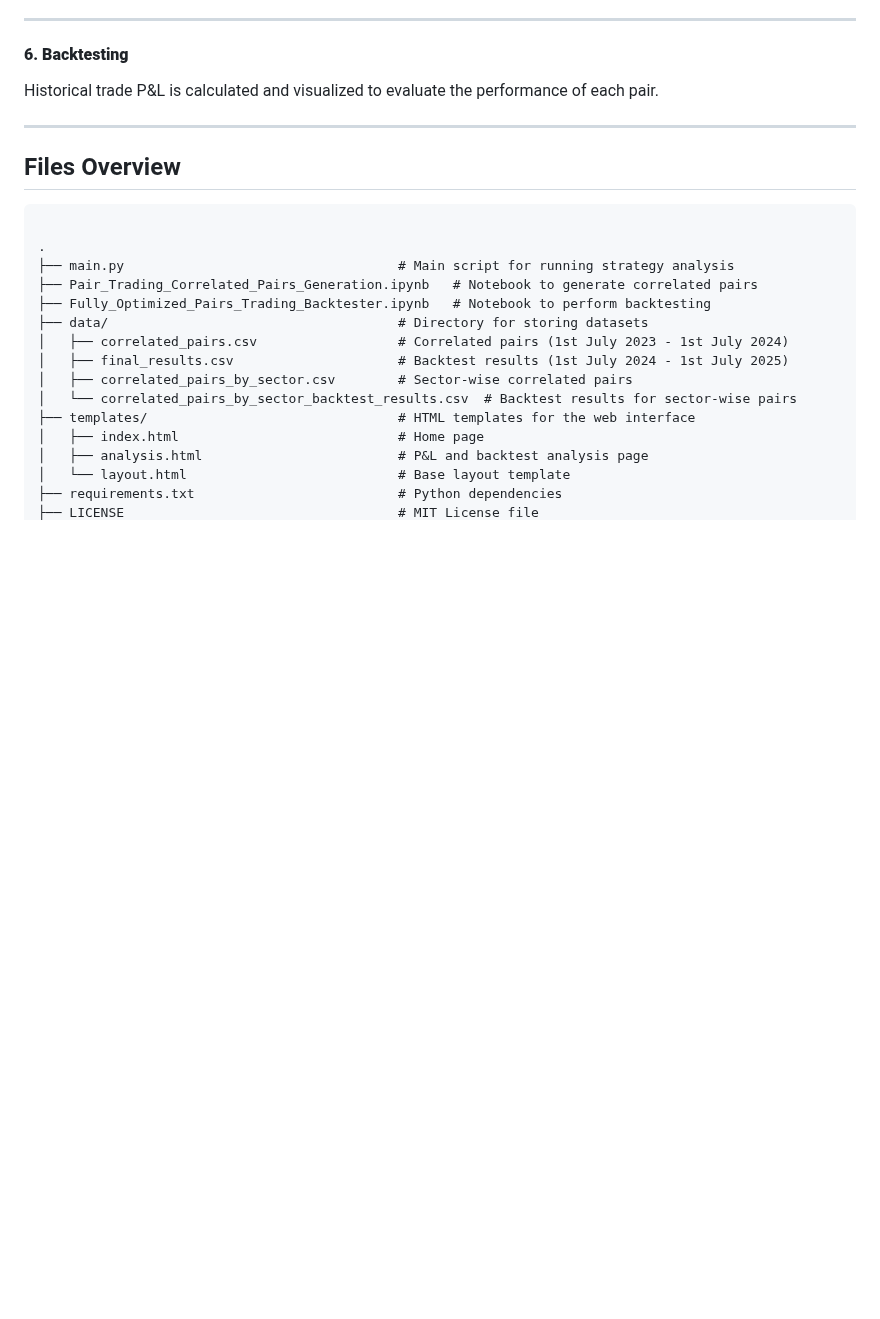
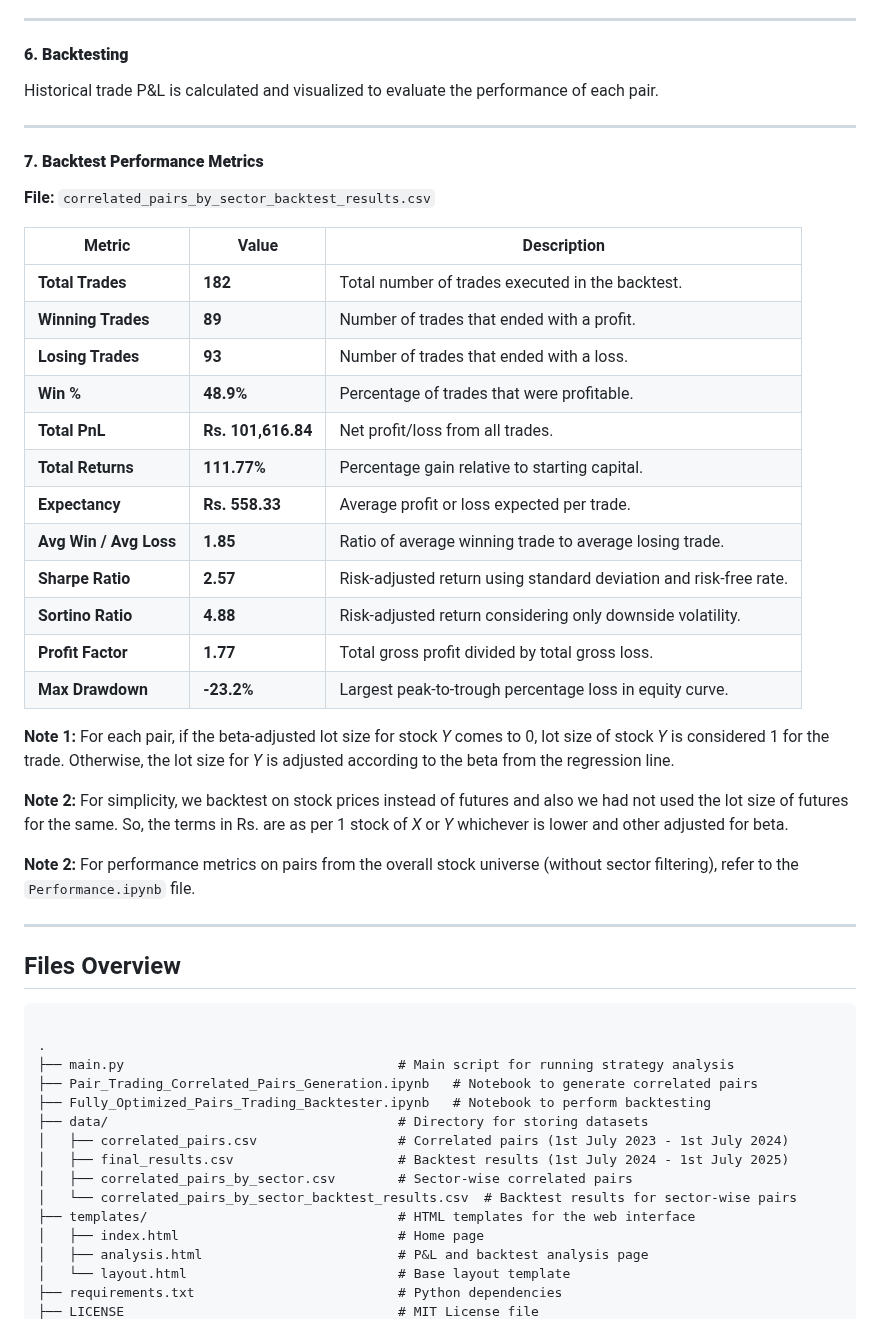
Before and after one commit to Shreyansh100704/Pairs_Trading_Regression_Strategy, a Markdown page: README.md, the part around the change. GitHub-like rendering; blank space fills up the shorter version.

```diff
--- a/README.md
+++ b/README.md
@@ -160,6 +160,35 @@ If **p-value ≥ 0.05**, no trade signal is generated.
 #### **6. Backtesting**
 Historical trade P&L is calculated and visualized to evaluate the performance of each pair.
 
+---
+
+#### **7. Backtest Performance Metrics**
+
+**File:** `correlated_pairs_by_sector_backtest_results.csv`
+
+| Metric | Value | Description |
+|---|---|---|
+| **Total Trades** | **182** | Total number of trades executed in the backtest. |
+| **Winning Trades** | **89** | Number of trades that ended with a profit. |
+| **Losing Trades** | **93** | Number of trades that ended with a loss. |
+| **Win %** | **48.9%** | Percentage of trades that were profitable. |
+| **Total PnL** | **Rs. 101,616.84** | Net profit/loss from all trades. |
+| **Total Returns** | **111.77%** | Percentage gain relative to starting capital. |
+| **Expectancy** | **Rs. 558.33** | Average profit or loss expected per trade. |
+| **Avg Win / Avg Loss** | **1.85** | Ratio of average winning trade to average losing trade. |
+| **Sharpe Ratio** | **2.57** | Risk-adjusted return using standard deviation and risk-free rate. |
+| **Sortino Ratio** | **4.88** | Risk-adjusted return considering only downside volatility. |
+| **Profit Factor** | **1.77** | Total gross profit divided by total gross loss. |
+| **Max Drawdown** | **-23.2%** | Largest peak-to-trough percentage loss in equity curve. |
+
+
+**Note 1:** For each pair, if the beta-adjusted lot size for stock *Y* comes to 0, lot size of stock *Y* is considered 1 for the trade. Otherwise, the lot size for *Y* is adjusted according to the beta from the regression line.
+
+**Note 2:** For simplicity, we backtest on stock prices instead of futures and also we had not used the lot size of futures for the same. So, the terms in Rs. are as per 1 stock of *X* or *Y* whichever is lower and other adjusted for beta.
+
+**Note 2:** For performance metrics on pairs from the overall stock universe (without sector filtering), refer to the `Performance.ipynb` file.
+
+
 
 ---
 ## Files Overview
```
